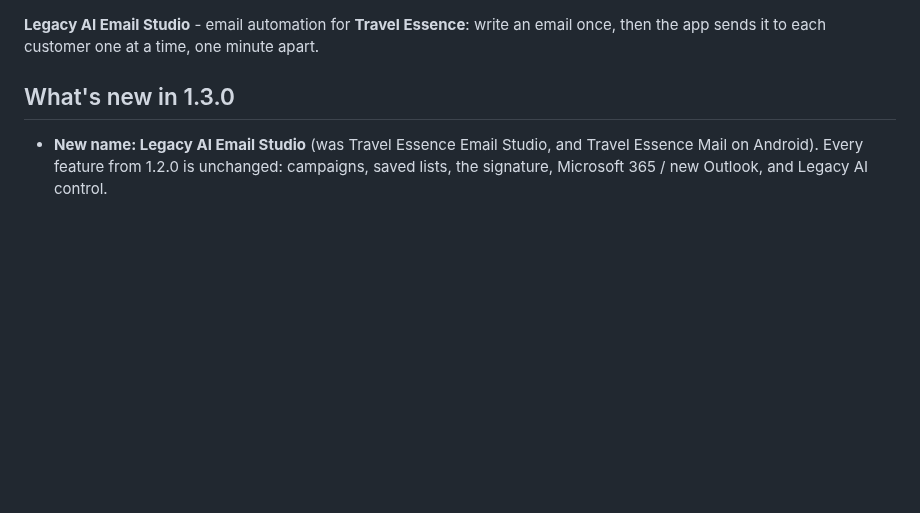
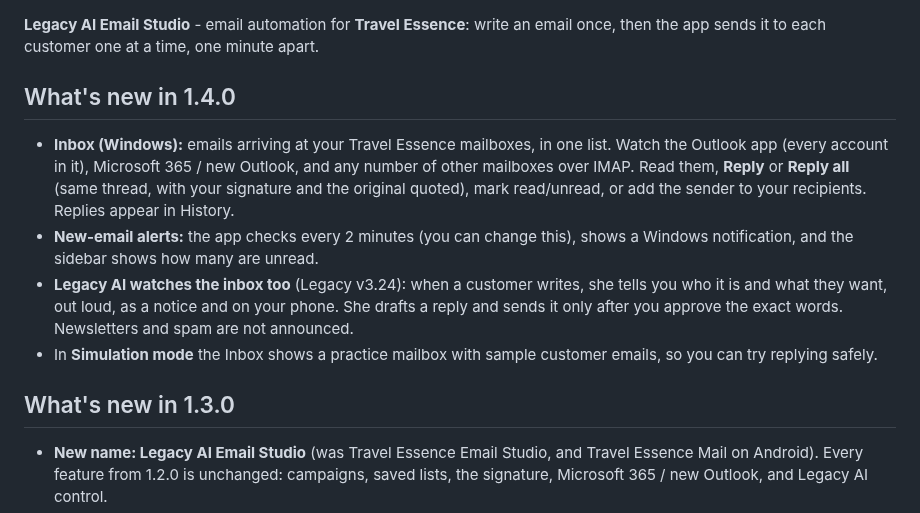
Before and after one commit to shahydlegacyofficial-creator/Automate-Email, a Markdown page: RELEASE_NOTES.md, the part around the change. Rendered like a GitHub page; blank space fills up the shorter version.

```diff
--- a/RELEASE_NOTES.md
+++ b/RELEASE_NOTES.md
@@ -1,4 +1,10 @@
 **Legacy AI Email Studio** - email automation for **Travel Essence**: write an email once, then the app sends it to each customer one at a time, one minute apart.
+
+## What's new in 1.4.0
+- **Inbox (Windows):** emails arriving at your Travel Essence mailboxes, in one list. Watch the Outlook app (every account in it), Microsoft 365 / new Outlook, and any number of other mailboxes over IMAP. Read them, **Reply** or **Reply all** (same thread, with your signature and the original quoted), mark read/unread, or add the sender to your recipients. Replies appear in History.
+- **New-email alerts:** the app checks every 2 minutes (you can change this), shows a Windows notification, and the sidebar shows how many are unread.
+- **Legacy AI watches the inbox too** (Legacy v3.24): when a customer writes, she tells you who it is and what they want, out loud, as a notice and on your phone. She drafts a reply and sends it only after you approve the exact words. Newsletters and spam are not announced.
+- In **Simulation mode** the Inbox shows a practice mailbox with sample customer emails, so you can try replying safely.
 
 ## What's new in 1.3.0
 - **New name: Legacy AI Email Studio** (was Travel Essence Email Studio, and Travel Essence Mail on Android). Every feature from 1.2.0 is unchanged: campaigns, saved lists, the signature, Microsoft 365 / new Outlook, and Legacy AI control.
```
Also changed, not shown: README.md (+22 -1 lines), docs/screenshots/inbox.png (added), 15 other files.
